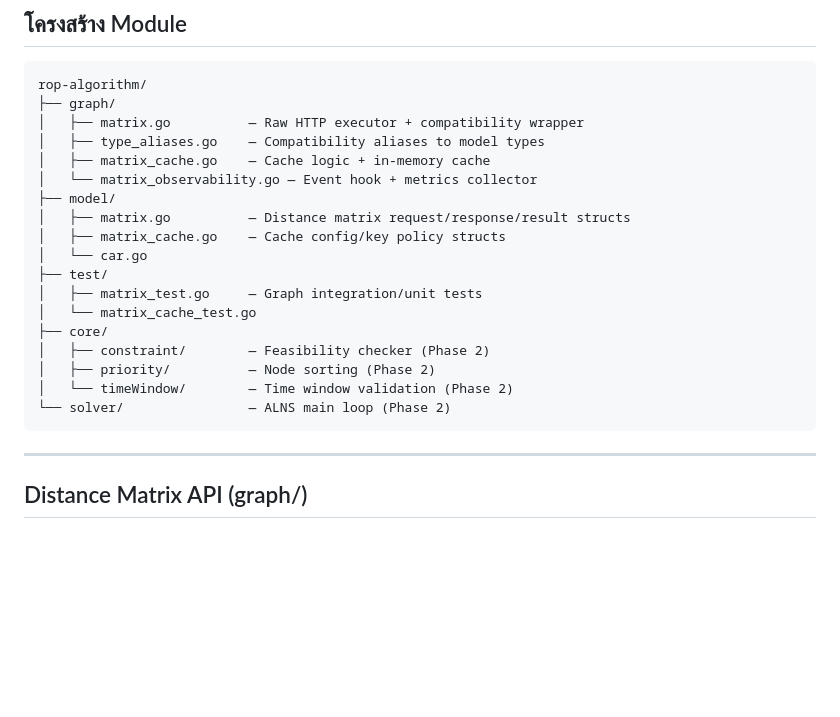
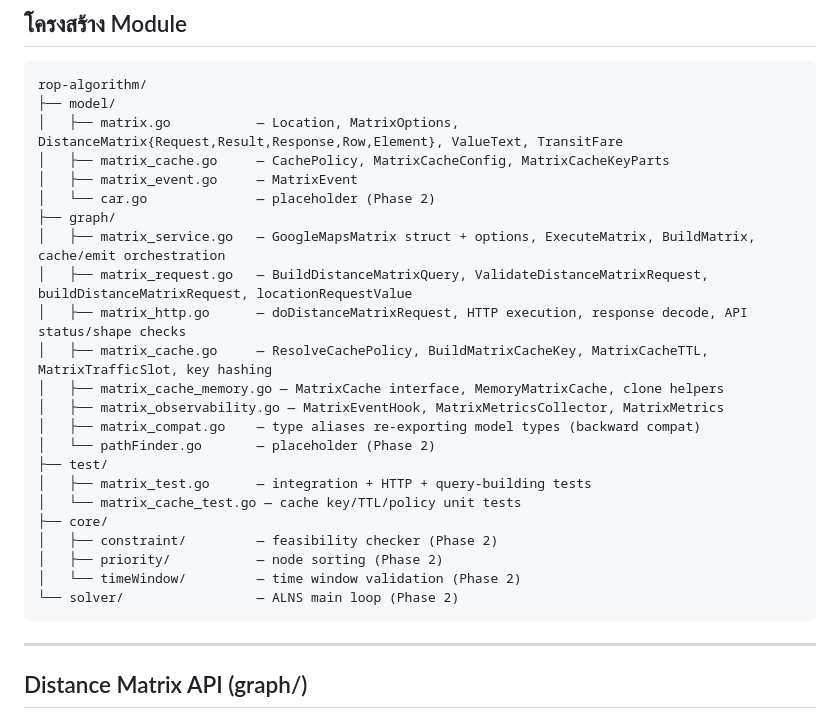
Before and after one commit to ROP-TEAM/rop-algorithm, a Markdown page: README.md, the part around one of its changes. Drawn GitHub-style; blank space fills up the shorter version.

````diff
--- a/README.md
+++ b/README.md
@@ -8,23 +8,28 @@ Pure Go module สำหรับ Vehicle Routing Problem (VRP) optimization
 
 ```
 rop-algorithm/
+├── model/
+│   ├── matrix.go           — Location, MatrixOptions, DistanceMatrix{Request,Result,Response,Row,Element}, ValueText, TransitFare
+│   ├── matrix_cache.go     — CachePolicy, MatrixCacheConfig, MatrixCacheKeyParts
+│   ├── matrix_event.go     — MatrixEvent
+│   └── car.go              — placeholder (Phase 2)
 ├── graph/
-│   ├── matrix.go          — Raw HTTP executor + compatibility wrapper
-│   ├── type_aliases.go    — Compatibility aliases to model types
-│   ├── matrix_cache.go    — Cache logic + in-memory cache
-│   └── matrix_observability.go — Event hook + metrics collector
-├── model/
-│   ├── matrix.go          — Distance matrix request/response/result structs
-│   ├── matrix_cache.go    — Cache config/key policy structs
-│   └── car.go
+│   ├── matrix_service.go   — GoogleMapsMatrix struct + options, ExecuteMatrix, BuildMatrix, cache/emit orchestration
+│   ├── matrix_request.go   — BuildDistanceMatrixQuery, ValidateDistanceMatrixRequest, buildDistanceMatrixRequest, locationRequestValue
+│   ├── matrix_http.go      — doDistanceMatrixRequest, HTTP execution, response decode, API status/shape checks
+│   ├── matrix_cache.go     — ResolveCachePolicy, BuildMatrixCacheKey, MatrixCacheTTL, MatrixTrafficSlot, key hashing
+│   ├── matrix_cache_memory.go — MatrixCache interface, MemoryMatrixCache, clone helpers
+│   ├── matrix_observability.go — MatrixEventHook, MatrixMetricsCollector, MatrixMetrics
+│   ├── matrix_compat.go    — type aliases re-exporting model types (backward compat)
+│   └── pathFinder.go       — placeholder (Phase 2)
 ├── test/
-│   ├── matrix_test.go     — Graph integration/unit tests
-│   └── matrix_cache_test.go
+│   ├── matrix_test.go      — integration + HTTP + query-building tests
+│   └── matrix_cache_test.go — cache key/TTL/policy unit tests
 ├── core/
-│   ├── constraint/        — Feasibility checker (Phase 2)
-│   ├── priority/          — Node sorting (Phase 2)
-│   └── timeWindow/        — Time window validation (Phase 2)
-└── solver/                — ALNS main loop (Phase 2)
+│   ├── constraint/         — feasibility checker (Phase 2)
+│   ├── priority/           — node sorting (Phase 2)
+│   └── timeWindow/         — time window validation (Phase 2)
+└── solver/                 — ALNS main loop (Phase 2)
 ```
 
 ---
````
Also changed, not shown: other parts of README.md (+54 -102 lines).
